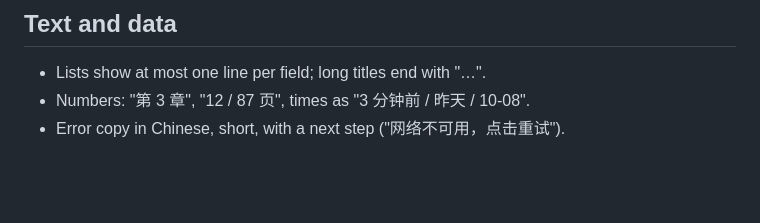
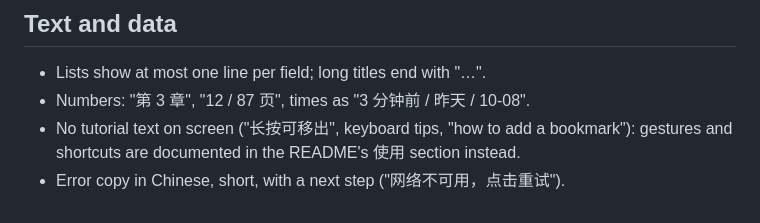
Before and after one commit to mmnnwjw/KinNovel, a Markdown page: rust/UI-DESIGN.md, the part around the change. Drawn GitHub-style; blank space fills up the shorter version.

```diff
--- a/rust/UI-DESIGN.md
+++ b/rust/UI-DESIGN.md
@@ -104,4 +104,5 @@ All components draw immediately into the frame and register hits; they never kee
 
 - Lists show at most one line per field; long titles end with "…".
 - Numbers: "第 3 章", "12 / 87 页", times as "3 分钟前 / 昨天 / 10-08".
+- No tutorial text on screen ("长按可移出", keyboard tips, "how to add a bookmark"): gestures and shortcuts are documented in the README's 使用 section instead.
 - Error copy in Chinese, short, with a next step ("网络不可用，点击重试").
```
Also changed, not shown: README.md (+13 -0 lines), docs/images/shelf.png, 4 other files.
